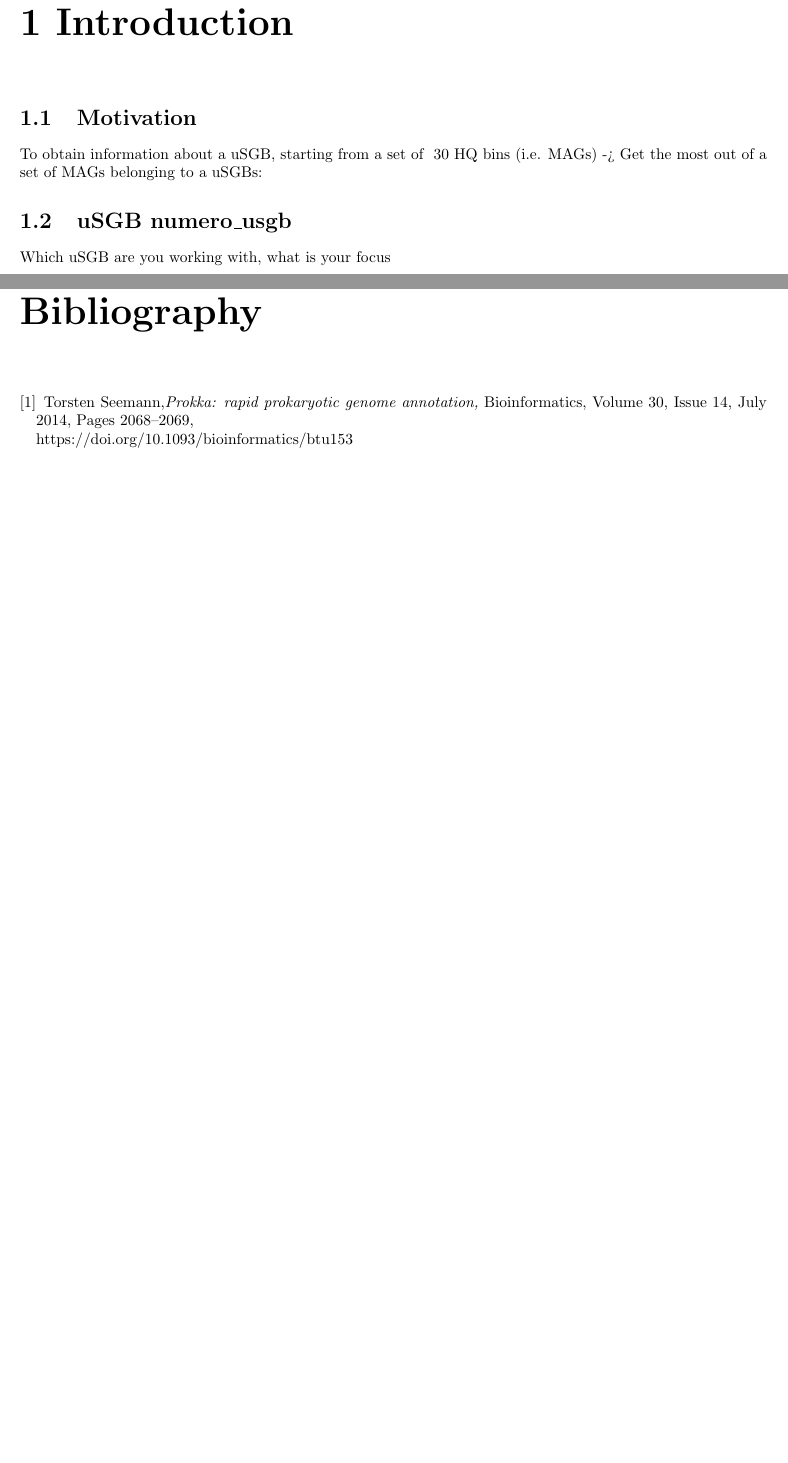
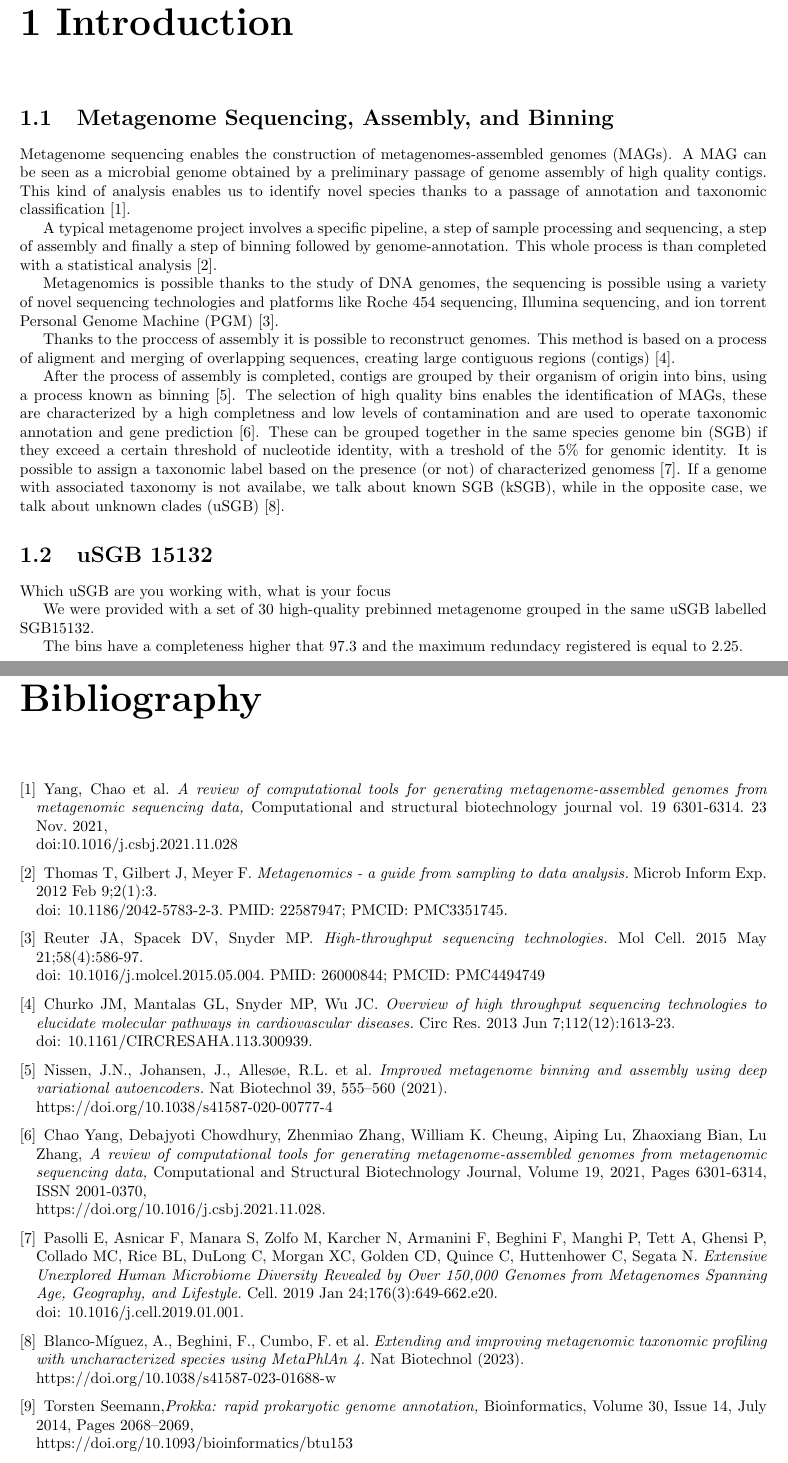
Before and after one commit to iamandreatonina/Computational_Microbial_Genomics, a LaTeX thesis (Report/Microbes_Genomics_Report.tex): two parts of pages 5 and 13 of 13, joined at a grey line, cut so that both start at the same text, the shorter picture padded with empty space. Compiled offline with pdfLaTeX.

Commit message:
updates latex

```diff
--- a/Report/Microbes_Genomics_Report.tex
+++ b/Report/Microbes_Genomics_Report.tex
@@ -37,11 +37,26 @@
 \tableofcontents
 
 \chapter{Introduction}
-\section{Motivation}
-To obtain information about a uSGB, starting from a set of ~30 HQ bins (i.e. MAGs) -> Get the most out of a set of MAGs belonging to a uSGBs:
 
-\section{uSGB numero\_usgb}
+
+\section{Metagenome Sequencing, Assembly, and Binning}
+Metagenome sequencing enables the construction of metagenomes-assembled genomes (MAGs). A MAG can be seen as a microbial genome obtained by a preliminary passage of genome assembly of high quality contigs. This kind of analysis enables us to identify novel species thanks to a passage of annotation and taxonomic classification \cite{MAG}.
+
+A typical metagenome project involves a specific pipeline, a step of sample processing and sequencing, a step of assembly and finally a step of binning followed by genome-annotation. This whole process is than completed with a statistical analysis \cite{Metagenome}.
+
+Metagenomics is possible thanks to the study of DNA genomes, the sequencing is possible using a variety of novel sequencing technologies and platforms like Roche 454 sequencing, Illumina sequencing, and ion torrent Personal Genome Machine (PGM) \cite{Sequencing}.
+
+Thanks to the proccess of assembly it is possible to reconstruct genomes. This method is based on a process of aligment and merging of overlapping sequences, creating large contiguous regions (contigs) \cite{Assembly}.
+
+After the process of assembly is completed, contigs are grouped by their organism of origin into bins, using a process known as binning \cite{Binning}. The selection of high quality bins enables the identification of MAGs, these are characterized by a high completness and low levels of contamination and are used to operate taxonomic annotation and gene prediction \cite{MAG2}. These can be grouped together in the same species genome bin (SGB) if they exceed a certain threshold of nucleotide identity, with a treshold of the 5\% for genomic identity. It is possible to assign a taxonomic label based on the presence (or not) of characterized genomess \cite{SGB2}. If a genome with associated taxonomy is not availabe, we talk about known SGB (kSGB), while in the opposite case, we talk about unknown clades (uSGB) \cite{SGB}.
+
+\section{uSGB 15132}
 Which uSGB are you working with, what is your focus
+
+We were provided with a set of 30 high-quality prebinned metagenome grouped in the same uSGB labelled SGB15132.
+
+The bins have a completeness higher that 97.3 and the maximum redundacy registered is equal to 2.25.
+
 
 \chapter{Methods}
 \section{Softwares and parameters used}
@@ -111,6 +125,35 @@ comparison of phylogenetic trees based on accessory gene presence/absence or on
 
 
 \begin{thebibliography}{}
+\bibitem{MAG}
+Yang, Chao et al. \emph{A review of computational tools for generating metagenome-assembled genomes from metagenomic sequencing data,} Computational and structural biotechnology journal vol. 19 6301-6314. 23 Nov. 2021, \\doi:10.1016/j.csbj.2021.11.028
+
+\bibitem{Metagenome}
+Thomas T, Gilbert J, Meyer F.
+\emph{Metagenomics - a guide from sampling to data analysis.} Microb Inform Exp. 2012 Feb 9;2(1):3. \\doi: 10.1186/2042-5783-2-3. PMID: 22587947; PMCID: PMC3351745.
+
+
+\bibitem{Sequencing}
+Reuter JA, Spacek DV, Snyder MP. \emph{High-throughput sequencing technologies.} Mol Cell. 2015 May 21;58(4):586-97.\\ doi: 10.1016/j.molcel.2015.05.004. PMID: 26000844; PMCID: PMC4494749
+
+
+\bibitem{Assembly}
+Churko JM, Mantalas GL, Snyder MP, Wu JC. \emph{Overview of high throughput sequencing technologies to elucidate molecular pathways in cardiovascular diseases.} Circ Res. 2013 Jun 7;112(12):1613-23. \\ doi: 10.1161/CIRCRESAHA.113.300939.
+
+\bibitem{Binning}
+Nissen, J.N., Johansen, J., Allesøe, R.L. et al. \emph{Improved metagenome binning and assembly using deep variational autoencoders.} Nat Biotechnol 39, 555–560 (2021).\\https://doi.org/10.1038/s41587-020-00777-4
+
+
+\bibitem{MAG2}
+Chao Yang, Debajyoti Chowdhury, Zhenmiao Zhang, William K. Cheung, Aiping Lu, Zhaoxiang Bian, Lu Zhang,
+\emph{A review of computational tools for generating metagenome-assembled genomes from metagenomic sequencing data,} Computational and Structural Biotechnology Journal, Volume 19, 2021, Pages 6301-6314, ISSN 2001-0370, \\https://doi.org/10.1016/j.csbj.2021.11.028.
+
+\bibitem{SGB2}
+Pasolli E, Asnicar F, Manara S, Zolfo M, Karcher N, Armanini F, Beghini F, Manghi P, Tett A, Ghensi P, Collado MC, Rice BL, DuLong C, Morgan XC, Golden CD, Quince C, Huttenhower C, Segata N. \emph{Extensive Unexplored Human Microbiome Diversity Revealed by Over 150,000 Genomes from Metagenomes Spanning Age, Geography, and Lifestyle.} Cell. 2019 Jan 24;176(3):649-662.e20. \\doi: 10.1016/j.cell.2019.01.001.
+
+\bibitem{SGB}
+Blanco-Míguez, A., Beghini, F., Cumbo, F. et al. \emph{Extending and improving metagenomic taxonomic profiling with uncharacterized species using MetaPhlAn 4.} Nat Biotechnol (2023). \\https://doi.org/10.1038/s41587-023-01688-w
+
 \bibitem{Prokka}
 Torsten Seemann,\emph{Prokka: rapid prokaryotic genome annotation,} Bioinformatics, Volume 30, Issue 14, July 2014, Pages 2068–2069,\\ https://doi.org/10.1093/bioinformatics/btu153
 
```
Also changed, not shown: Report/Microbes_Genomics_Report.pdf, Report/Microbes_Genomics_Report.tex (1 more changed lines), 1 other file.
